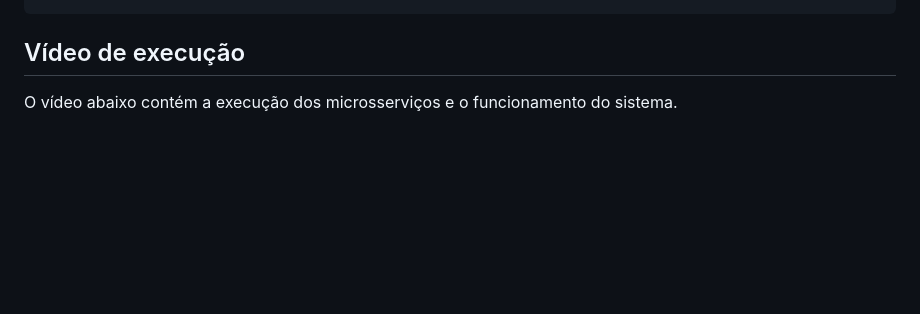
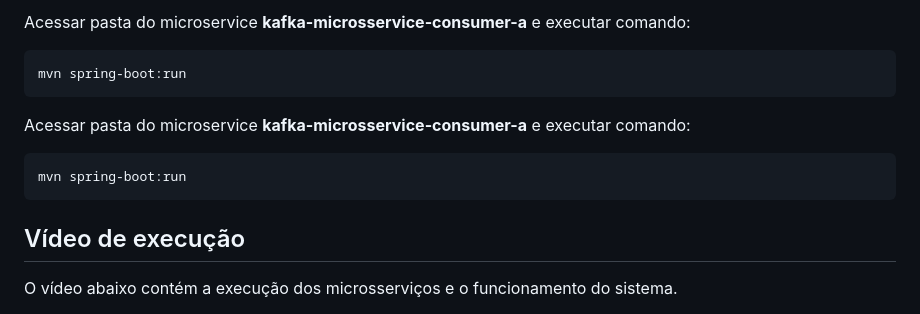
Before and after one commit to mbafiaptrabalhos/sistema-drones, a Markdown page: README.md, the part around the change printed below. Rendered like a GitHub page; blank space fills up the shorter version.

````diff
--- a/README.md
+++ b/README.md
@@ -44,5 +85,19 @@ Para executar o projeto você deve.
 ```
+Acessar pasta do microservice **kafka-microsservice-consumer-a** e executar comando:
+
+```shell
+mvn spring-boot:run
+```
+
+Acessar pasta do microservice **kafka-microsservice-consumer-a** e executar comando:
+
+```shell
+mvn spring-boot:run
+```
+
 
 ## Vídeo de execução
 
+
+
 O vídeo abaixo contém a execução dos microsserviços e o funcionamento do sistema.
````
Also changed, not shown: other parts of README.md (+54 -8 lines), diagrama.png (added), 2 other files.
